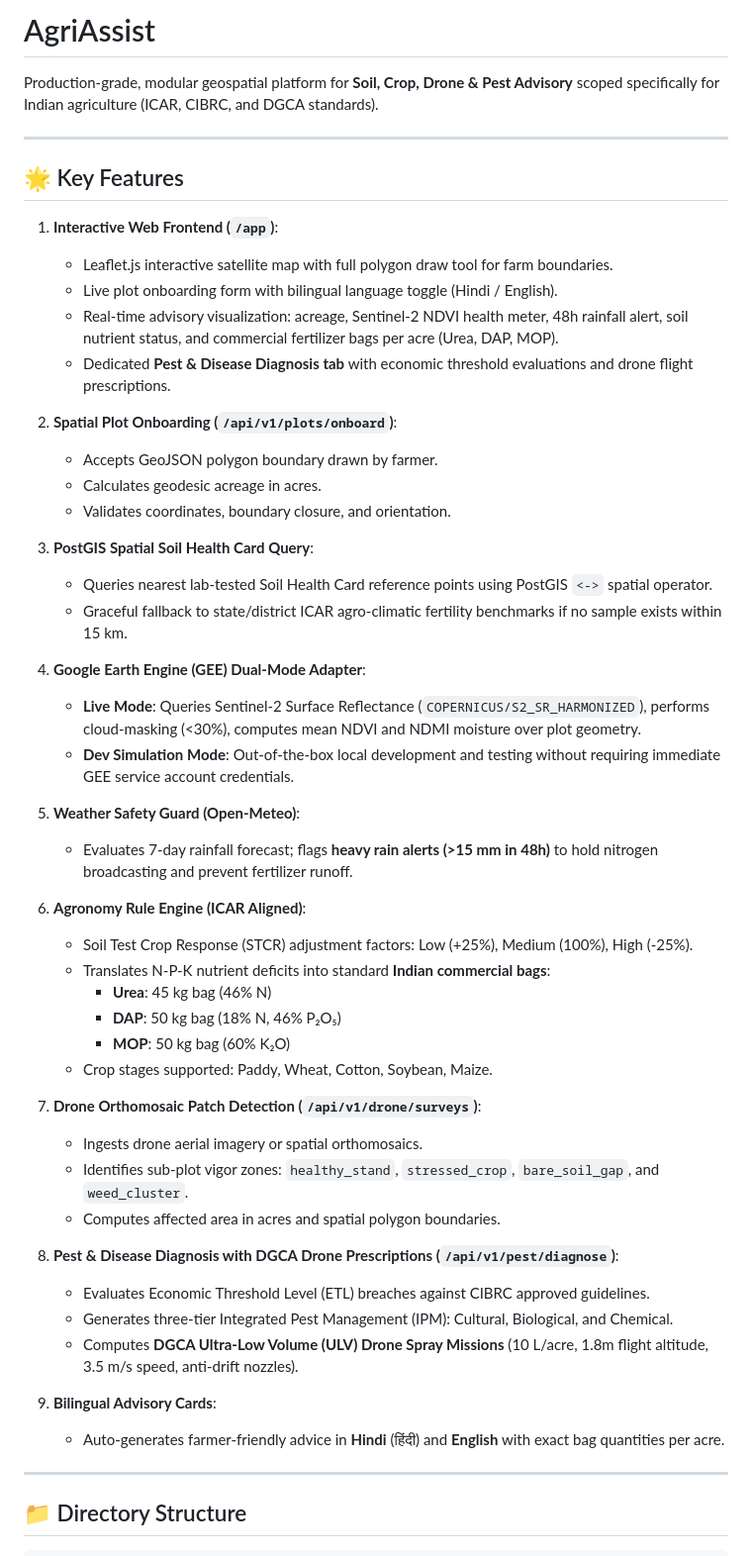
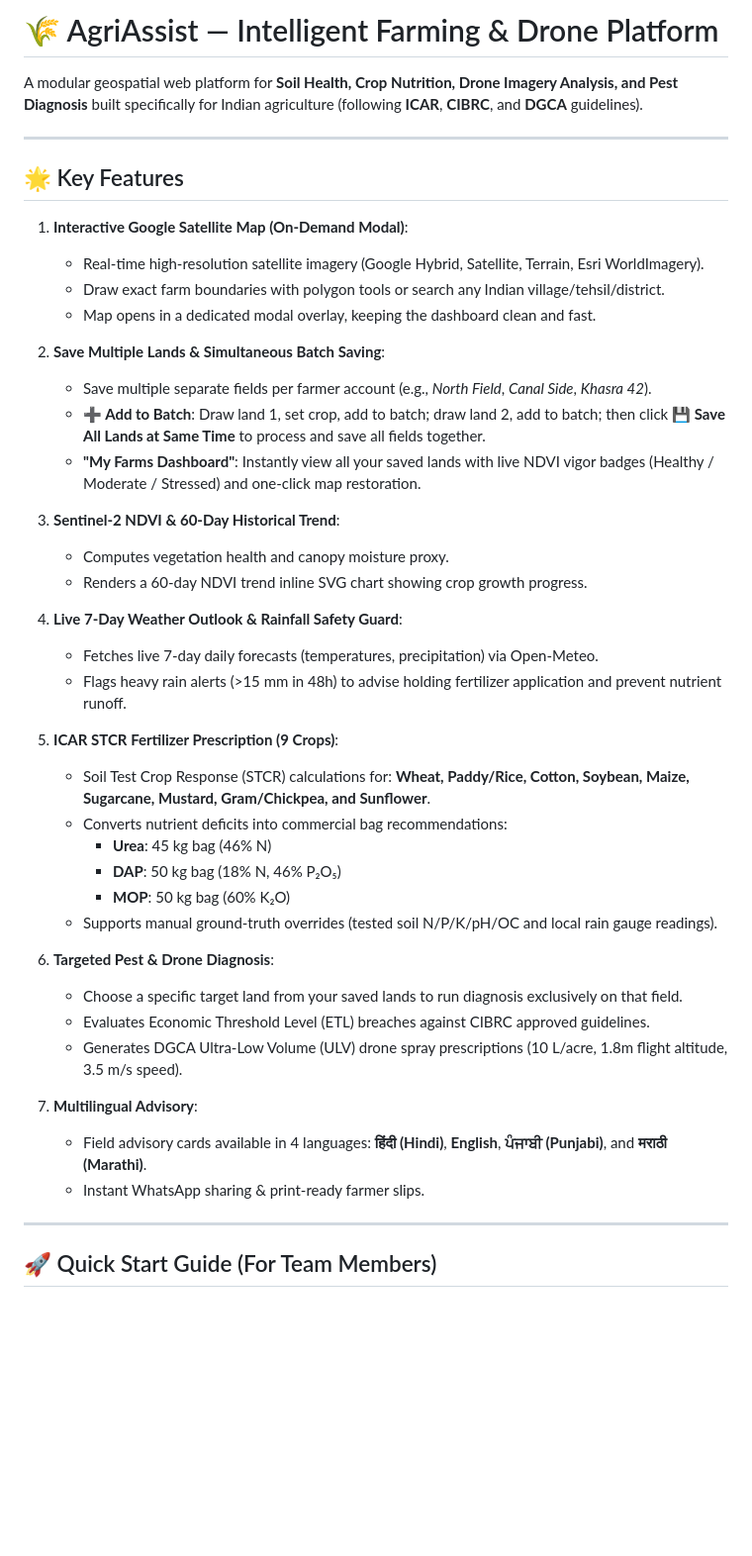
Before and after one commit to waffleslately/AgriAssist, a Markdown page: README.md, the part around one of its changes. Shown at 99% size. Drawn GitHub-style; blank space fills up the shorter version.

```diff
--- a/README.md
+++ b/README.md
@@ -1,55 +1,47 @@
-# AgriAssist
+# 🌾 AgriAssist — Intelligent Farming & Drone Platform
 
-Production-grade, modular geospatial platform for **Soil, Crop, Drone & Pest Advisory** scoped specifically for Indian agriculture (ICAR, CIBRC, and DGCA standards).
+A modular geospatial web platform for **Soil Health, Crop Nutrition, Drone Imagery Analysis, and Pest Diagnosis** built specifically for Indian agriculture (following **ICAR**, **CIBRC**, and **DGCA** guidelines).
 
 ---
 
 ## 🌟 Key Features
 
-1. **Interactive Web Frontend (`/app`)**:
-   - Leaflet.js interactive satellite map with full polygon draw tool for farm boundaries.
-   - Live plot onboarding form with bilingual language toggle (Hindi / English).
-   - Real-time advisory visualization: acreage, Sentinel-2 NDVI health meter, 48h rainfall alert, soil nutrient status, and commercial fertilizer bags per acre (Urea, DAP, MOP).
-   - Dedicated **Pest & Disease Diagnosis tab** with economic threshold evaluations and drone flight prescriptions.
+1. **Interactive Google Satellite Map (On-Demand Modal)**:
+   - Real-time high-resolution satellite imagery (Google Hybrid, Satellite, Terrain, Esri WorldImagery).
+   - Draw exact farm boundaries with polygon tools or search any Indian village/tehsil/district.
+   - Map opens in a dedicated modal overlay, keeping the dashboard clean and fast.
 
-2. **Spatial Plot Onboarding (`/api/v1/plots/onboard`)**:
-   - Accepts GeoJSON polygon boundary drawn by farmer.
-   - Calculates geodesic acreage in acres.
-   - Validates coordinates, boundary closure, and orientation.
+2. **Save Multiple Lands & Simultaneous Batch Saving**:
+   - Save multiple separate fields per farmer account (e.g., *North Field*, *Canal Side*, *Khasra 42*).
+   - **➕ Add to Batch**: Draw land 1, set crop, add to batch; draw land 2, add to batch; then click **💾 Save All Lands at Same Time** to process and save all fields together.
+   - **"My Farms Dashboard"**: Instantly view all your saved lands with live NDVI vigor badges (Healthy / Moderate / Stressed) and one-click map restoration.
 
-3. **PostGIS Spatial Soil Health Card Query**:
-   - Queries nearest lab-tested Soil Health Card reference points using PostGIS `<->` spatial operator.
-   - Graceful fallback to state/district ICAR agro-climatic fertility benchmarks if no sample exists within 15 km.
+3. **Sentinel-2 NDVI & 60-Day Historical Trend**:
+   - Computes vegetation health and canopy moisture proxy.
+   - Renders a 60-day NDVI trend inline SVG chart showing crop growth progress.
 
-4. **Google Earth Engine (GEE) Dual-Mode Adapter**:
-   - **Live Mode**: Queries Sentinel-2 Surface Reflectance (`COPERNICUS/S2_SR_HARMONIZED`), performs cloud-masking (<30%), computes mean NDVI and NDMI moisture over plot geometry.
-   - **Dev Simulation Mode**: Out-of-the-box local development and testing without requiring immediate GEE service account credentials.
+4. **Live 7-Day Weather Outlook & Rainfall Safety Guard**:
+   - Fetches live 7-day daily forecasts (temperatures, precipitation) via Open-Meteo.
+   - Flags heavy rain alerts (>15 mm in 48h) to advise holding fertilizer application and prevent nutrient runoff.
 
-5. **Weather Safety Guard (Open-Meteo)**:
-   - Evaluates 7-day rainfall forecast; flags **heavy rain alerts (>15 mm in 48h)** to hold nitrogen broadcasting and prevent fertilizer runoff.
-
-6. **Agronomy Rule Engine (ICAR Aligned)**:
-   - Soil Test Crop Response (STCR) adjustment factors: Low (+25%), Medium (100%), High (-25%).
-   - Translates N-P-K nutrient deficits into standard **Indian commercial bags**:
+5. **ICAR STCR Fertilizer Prescription (9 Crops)**:
+   - Soil Test Crop Response (STCR) calculations for: **Wheat, Paddy/Rice, Cotton, Soybean, Maize, Sugarcane, Mustard, Gram/Chickpea, and Sunflower**.
+   - Converts nutrient deficits into commercial bag recommendations:
      - **Urea**: 45 kg bag (46% N)
      - **DAP**: 50 kg bag (18% N, 46% P₂O₅)
      - **MOP**: 50 kg bag (60% K₂O)
-   - Crop stages supported: Paddy, Wheat, Cotton, Soybean, Maize.
+   - Supports manual ground-truth overrides (tested soil N/P/K/pH/OC and local rain gauge readings).
 
-7. **Drone Orthomosaic Patch Detection (`/api/v1/drone/surveys`)**:
-   - Ingests drone aerial imagery or spatial orthomosaics.
-   - Identifies sub-plot vigor zones: `healthy_stand`, `stressed_crop`, `bare_soil_gap`, and `weed_cluster`.
-   - Computes affected area in acres and spatial polygon boundaries.
+6. **Targeted Pest & Drone Diagnosis**:
+   - Choose a specific target land from your saved lands to run diagnosis exclusively on that field.
+   - Evaluates Economic Threshold Level (ETL) breaches against CIBRC approved guidelines.
+   - Generates DGCA Ultra-Low Volume (ULV) drone spray prescriptions (10 L/acre, 1.8m flight altitude, 3.5 m/s speed).
 
-8. **Pest & Disease Diagnosis with DGCA Drone Prescriptions (`/api/v1/pest/diagnose`)**:
-   - Evaluates Economic Threshold Level (ETL) breaches against CIBRC approved guidelines.
-   - Generates three-tier Integrated Pest Management (IPM): Cultural, Biological, and Chemical.
-   - Computes **DGCA Ultra-Low Volume (ULV) Drone Spray Missions** (10 L/acre, 1.8m flight altitude, 3.5 m/s speed, anti-drift nozzles).
-
-9. **Bilingual Advisory Cards**:
-   - Auto-generates farmer-friendly advice in **Hindi** (हिंदी) and **English** with exact bag quantities per acre.
+7. **Multilingual Advisory**:
+   - Field advisory cards available in 4 languages: **हिंदी (Hindi)**, **English**, **ਪੰਜਾਬੀ (Punjabi)**, and **मराठी (Marathi)**.
+   - Instant WhatsApp sharing & print-ready farmer slips.
 
 ---
 
-## 📁 Directory Structure
+## 🚀 Quick Start Guide (For Team Members)
 
```
Also changed, not shown: other parts of README.md (+101 -78 lines).
